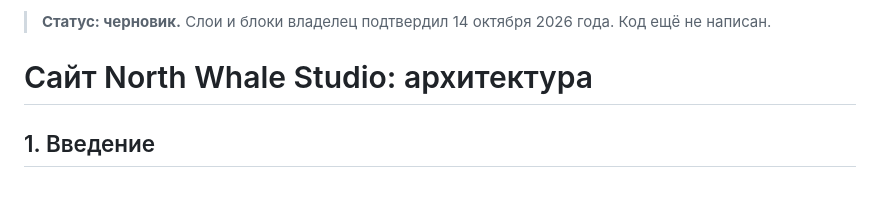
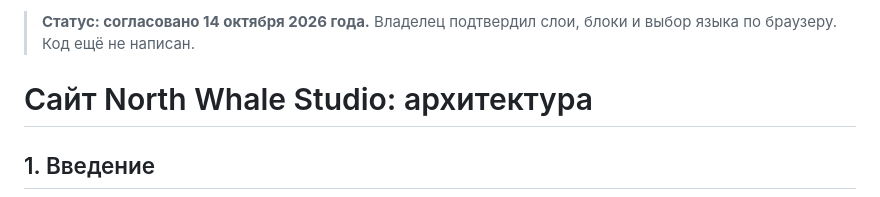
Before and after one commit to lol4eg4/north-whale-studio, a Markdown page: docs/product/system-architecture.md, the part around the change. Rendered like a GitHub page.

Commit message:
System architecture agreed
Co-Authored-By: Claude Opus 5.5 <noreply@anthropic.com>

```diff
--- a/docs/product/system-architecture.md
+++ b/docs/product/system-architecture.md
@@ -1,5 +1,5 @@
 <!-- tab: System Architecture -->
-> **Статус: черновик.** Слои и блоки владелец подтвердил 14 октября 2026 года. Код ещё не написан.
+> **Статус: согласовано 14 октября 2026 года.** Владелец подтвердил слои, блоки и выбор языка по браузеру. Код ещё не написан.
 
 # Сайт North Whale Studio: архитектура
 
```
